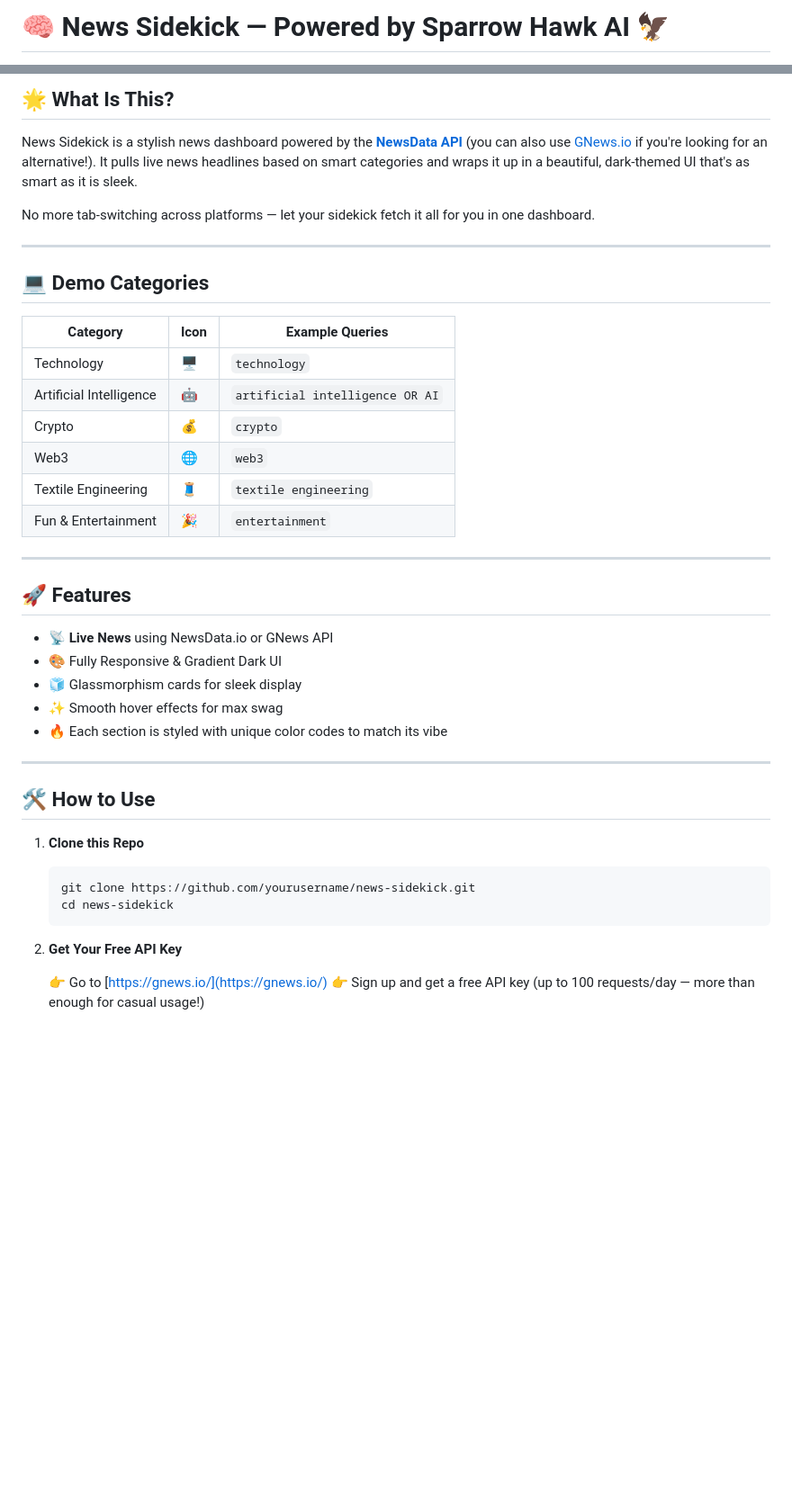
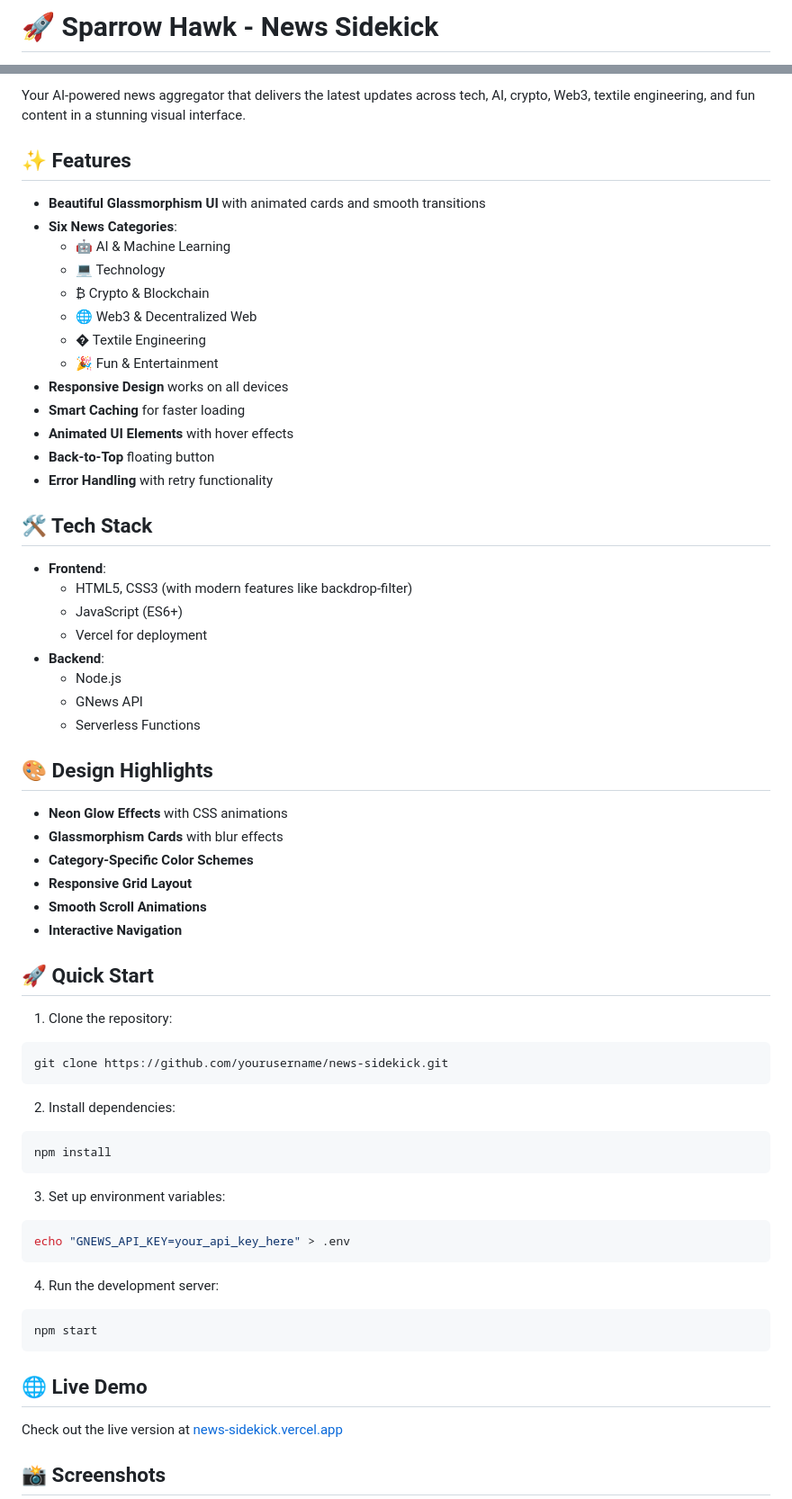
Before and after one commit to reyrove/Sparrow-Hawk-NewsSidekick, a Markdown page: README.md, 2 parts joined by grey strips. Shown: that part at 90% size. GitHub-like rendering; blank space fills up the shorter version.

````diff
--- a/README.md
+++ b/README.md
@@ -1,2 +1,2 @@
-# 🧠 News Sidekick — Powered by Sparrow Hawk AI 🦅
+# 🚀 Sparrow Hawk - News Sidekick
 
@@ -5,47 +4,67 @@ Just like your cool friend who knows *everything*, this web app serves you trend
 
-## 🌟 What Is This?
+Your AI-powered news aggregator that delivers the latest updates across tech, AI, crypto, Web3, textile engineering, and fun content in a stunning visual interface.
 
-News Sidekick is a stylish news dashboard powered by the **[NewsData API](https://newsdata.io/)** (you can also use [GNews.io](https://gnews.io) if you're looking for an alternative!).
-It pulls live news headlines based on smart categories and wraps it up in a beautiful, dark-themed UI that's as smart as it is sleek.
+## ✨ Features
 
-No more tab-switching across platforms — let your sidekick fetch it all for you in one dashboard.
+- **Beautiful Glassmorphism UI** with animated cards and smooth transitions
+- **Six News Categories**:
+  - 🤖 AI & Machine Learning
+  - 💻 Technology
+  - ₿ Crypto & Blockchain
+  - 🌐 Web3 & Decentralized Web
+  - � Textile Engineering
+  - 🎉 Fun & Entertainment
+- **Responsive Design** works on all devices
+- **Smart Caching** for faster loading
+- **Animated UI Elements** with hover effects
+- **Back-to-Top** floating button
+- **Error Handling** with retry functionality
 
----
+## 🛠 Tech Stack
 
-## 💻 Demo Categories
+- **Frontend**:
+  - HTML5, CSS3 (with modern features like backdrop-filter)
+  - JavaScript (ES6+)
+  - Vercel for deployment
+- **Backend**:
+  - Node.js
+  - GNews API
+  - Serverless Functions
 
-| Category                | Icon | Example Queries                 |
-| ----------------------- | ---- | ------------------------------- |
-| Technology              | 🖥️  | `technology`                    |
-| Artificial Intelligence | 🤖   | `artificial intelligence OR AI` |
-| Crypto                  | 💰   | `crypto`                        |
-| Web3                    | 🌐   | `web3`                          |
-| Textile Engineering     | 🧵   | `textile engineering`           |
-| Fun & Entertainment     | 🎉   | `entertainment`                 |
+## 🎨 Design Highlights
 
----
+- **Neon Glow Effects** with CSS animations
+- **Glassmorphism Cards** with blur effects
+- **Category-Specific Color Schemes**
+- **Responsive Grid Layout**
+- **Smooth Scroll Animations**
+- **Interactive Navigation**
 
-## 🚀 Features
+## 🚀 Quick Start
 
-* 📡 **Live News** using NewsData.io or GNews API
-* 🎨 Fully Responsive & Gradient Dark UI
-* 🧊 Glassmorphism cards for sleek display
-* ✨ Smooth hover effects for max swag
-* 🔥 Each section is styled with unique color codes to match its vibe
+1. Clone the repository:
+```bash
+git clone https://github.com/yourusername/news-sidekick.git
+```
 
----
+2. Install dependencies:
+```bash
+npm install
+```
 
-## 🛠️ How to Use
+3. Set up environment variables:
+```bash
+echo "GNEWS_API_KEY=your_api_key_here" > .env
+```
 
-1. **Clone this Repo**
+4. Run the development server:
+```bash
+npm start
+```
 
-   ```bash
-   git clone https://github.com/yourusername/news-sidekick.git
-   cd news-sidekick
-   ```
+## 🌐 Live Demo
 
-2. **Get Your Free API Key**
+Check out the live version at [news-sidekick.vercel.app](https://news-sidekick.vercel.app)
 
-   👉 Go to [https://gnews.io/](https://gnews.io/)
-   👉 Sign up and get a free API key (up to 100 requests/day — more than enough for casual usage!)
+## 📸 Screenshots
 
````
Also changed, not shown: other parts of README.md (+14 -54 lines), images/screenshot2.png (added), 1 other file.
